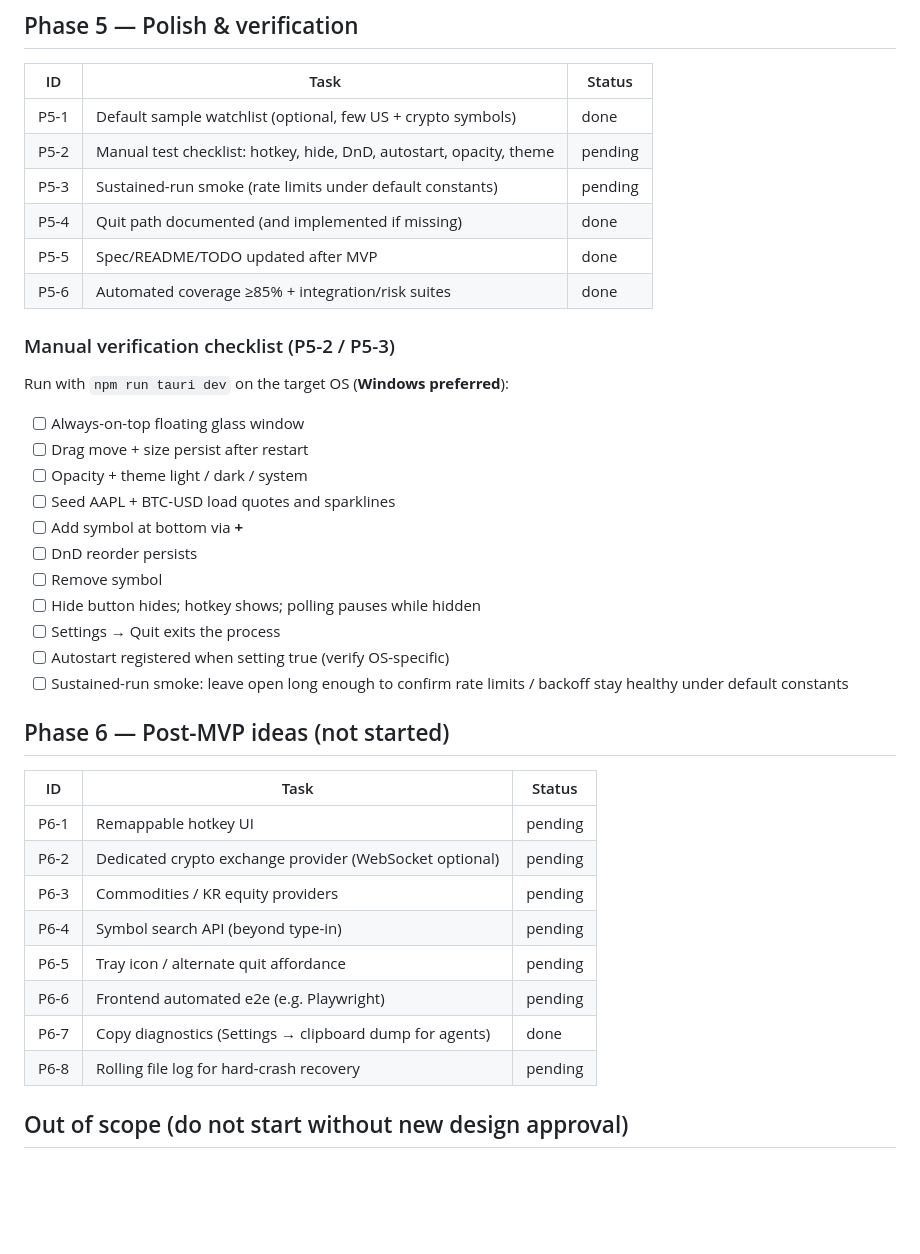
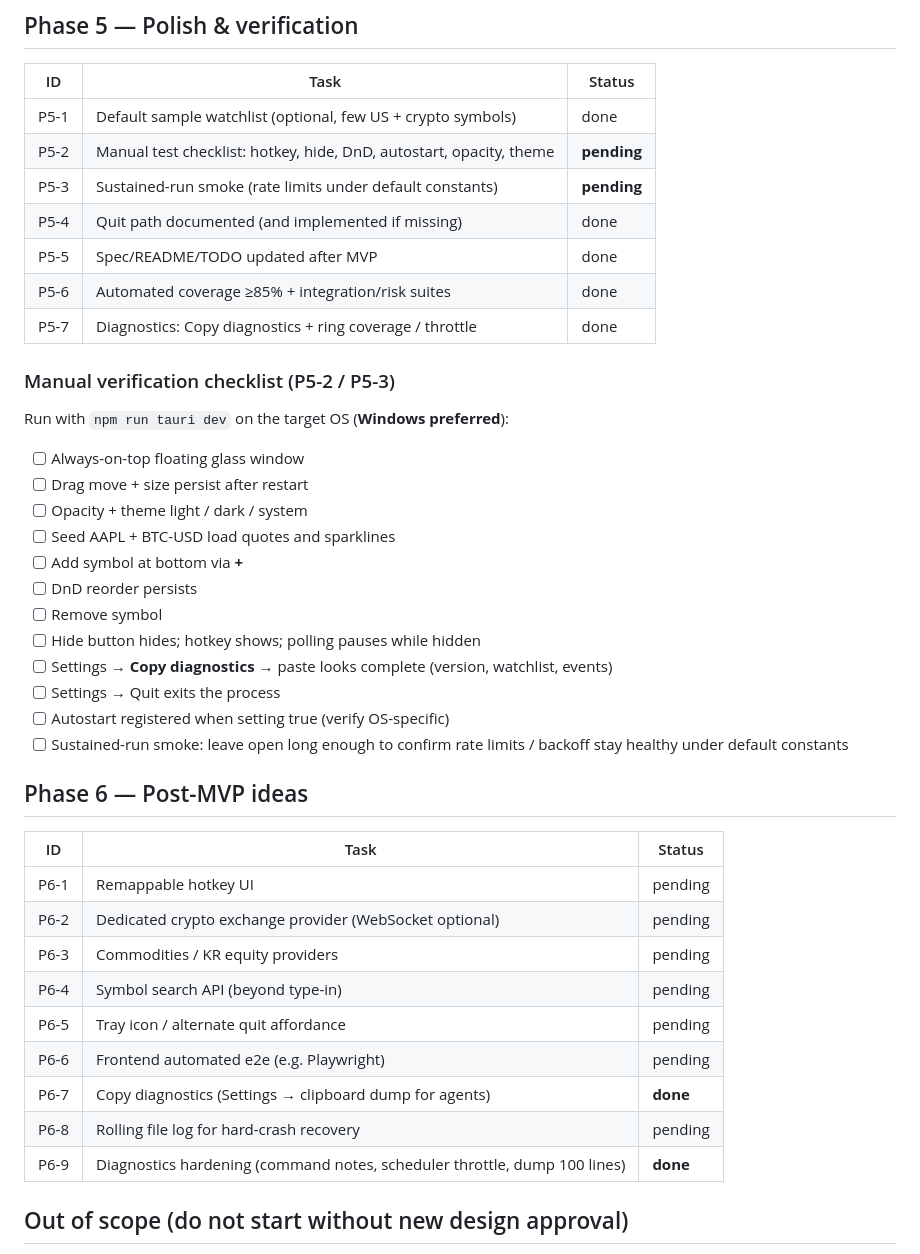
Before and after one commit to sky64422/EconomyWarRoom, a Markdown page: docs/TODO.md, the part around one of its changes. Rendered like a GitHub page; blank space fills up the shorter version.

```diff
--- a/docs/TODO.md
+++ b/docs/TODO.md
@@ -80,11 +94,12 @@ Status: `pending` · `in_progress` · `done` · `blocked`
 | ID | Task | Status |
 |----|------|--------|
 | P5-1 | Default sample watchlist (optional, few US + crypto symbols) | done |
-| P5-2 | Manual test checklist: hotkey, hide, DnD, autostart, opacity, theme | pending |
-| P5-3 | Sustained-run smoke (rate limits under default constants) | pending |
+| P5-2 | Manual test checklist: hotkey, hide, DnD, autostart, opacity, theme | **pending** |
+| P5-3 | Sustained-run smoke (rate limits under default constants) | **pending** |
 | P5-4 | Quit path documented (and implemented if missing) | done |
 | P5-5 | Spec/README/TODO updated after MVP | done |
 | P5-6 | Automated coverage ≥85% + integration/risk suites | done |
+| P5-7 | Diagnostics: Copy diagnostics + ring coverage / throttle | done |
 
 ### Manual verification checklist (P5-2 / P5-3)
 
@@ -98,11 +113,12 @@ Run with `npm run tauri dev` on the target OS (**Windows preferred**):
 - [ ] DnD reorder persists
 - [ ] Remove symbol
 - [ ] Hide button hides; hotkey shows; polling pauses while hidden
+- [ ] Settings → **Copy diagnostics** → paste looks complete (version, watchlist, events)
 - [ ] Settings → Quit exits the process
 - [ ] Autostart registered when setting true (verify OS-specific)
 - [ ] Sustained-run smoke: leave open long enough to confirm rate limits / backoff stay healthy under default constants
 
-## Phase 6 — Post-MVP ideas (not started)
+## Phase 6 — Post-MVP ideas
 
 | ID | Task | Status |
 |----|------|--------|
@@ -112,8 +128,9 @@ Run with `npm run tauri dev` on the target OS (**Windows preferred**):
 | P6-4 | Symbol search API (beyond type-in) | pending |
 | P6-5 | Tray icon / alternate quit affordance | pending |
 | P6-6 | Frontend automated e2e (e.g. Playwright) | pending |
-| P6-7 | Copy diagnostics (Settings → clipboard dump for agents) | done |
+| P6-7 | Copy diagnostics (Settings → clipboard dump for agents) | **done** |
 | P6-8 | Rolling file log for hard-crash recovery | pending |
+| P6-9 | Diagnostics hardening (command notes, scheduler throttle, dump 100 lines) | **done** |
 
 ## Out of scope (do not start without new design approval)
 
```
Also changed, not shown: other parts of docs/TODO.md (+19 -3 lines), docs/HANDOFF.md (+10 -8 lines).
